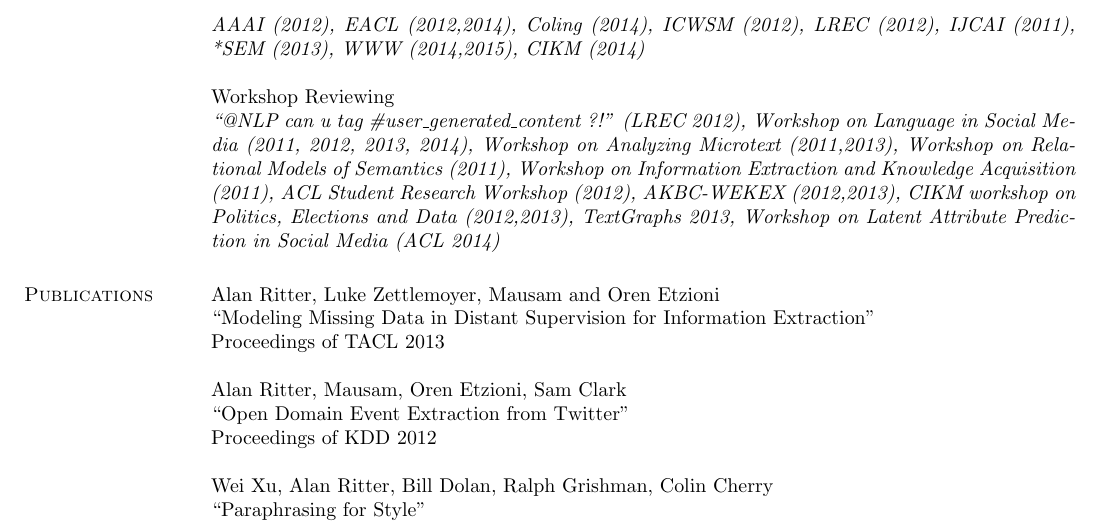
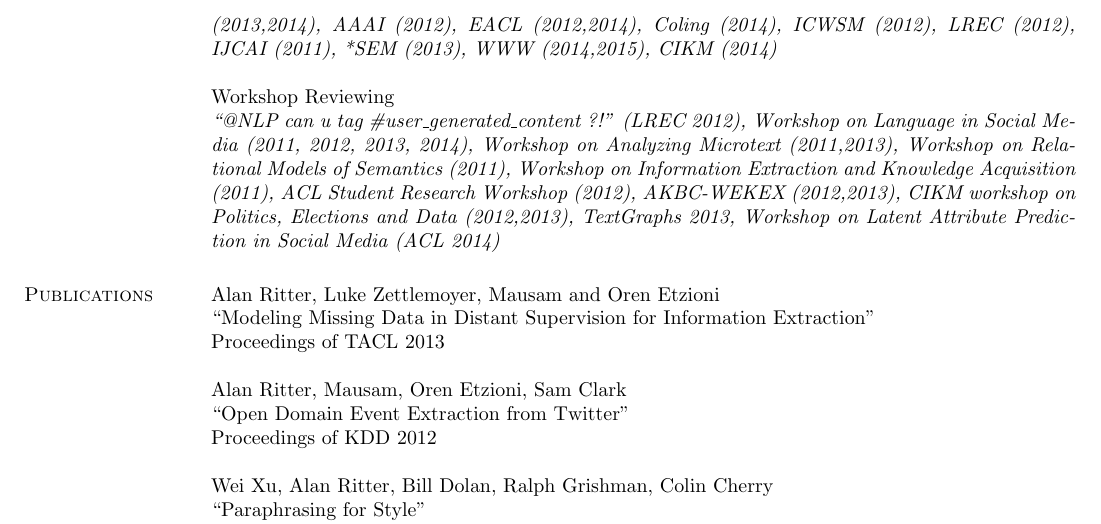
Before and after one commit to aritter/aritter.github.io, a LaTeX CV (my_cv.tex): part of page 4 of 5, cut so that both start at the same text. Compiled offline with pdfLaTeX.

Commit message:
updated CV

```diff
--- a/my_cv.tex
+++ b/my_cv.tex
@@ -331,7 +331,7 @@ Journal Reviewing \\
 \emph{ACM Computing Surveys (2014), TACL (2013,2014), Computational Linguistics (2013), JAIR (2012), TOIS (2012), TKDE (2014), JMLR MLOSS (2013), Journal of Natural Language Engineering (2014)}
 
 Program Committee \\
-\emph{EMNLP (2010,2011,2012,2013,2014), ACL (2012,2013), NAACL-HLT (2012,2013), CoNLL (2013,2014), AAAI (2012), EACL (2012,2014), Coling (2014), ICWSM (2012), LREC (2012), IJCAI (2011), *SEM (2013), WWW (2014,2015), CIKM (2014)}
+\emph{EMNLP (2010,2011,2012,2013,2014), ACL (2012,2013,2015), NAACL-HLT (2012,2013), CoNLL (2013,2014), AAAI (2012), EACL (2012,2014), Coling (2014), ICWSM (2012), LREC (2012), IJCAI (2011), *SEM (2013), WWW (2014,2015), CIKM (2014)}
 
 Workshop Reviewing \\
 \emph{``@NLP can u tag \#user\_generated\_content ?!'' (LREC 2012), Workshop on Language in Social Media (2011, 2012, 2013, 2014), Workshop on Analyzing Microtext (2011,2013), Workshop on Relational Models of Semantics (2011), Workshop on Information Extraction and Knowledge Acquisition (2011), ACL Student Research Workshop (2012), AKBC-WEKEX (2012,2013), CIKM workshop on Politics, Elections and Data (2012,2013), TextGraphs 2013, Workshop on Latent Attribute Prediction in Social Media (ACL 2014)}
```
